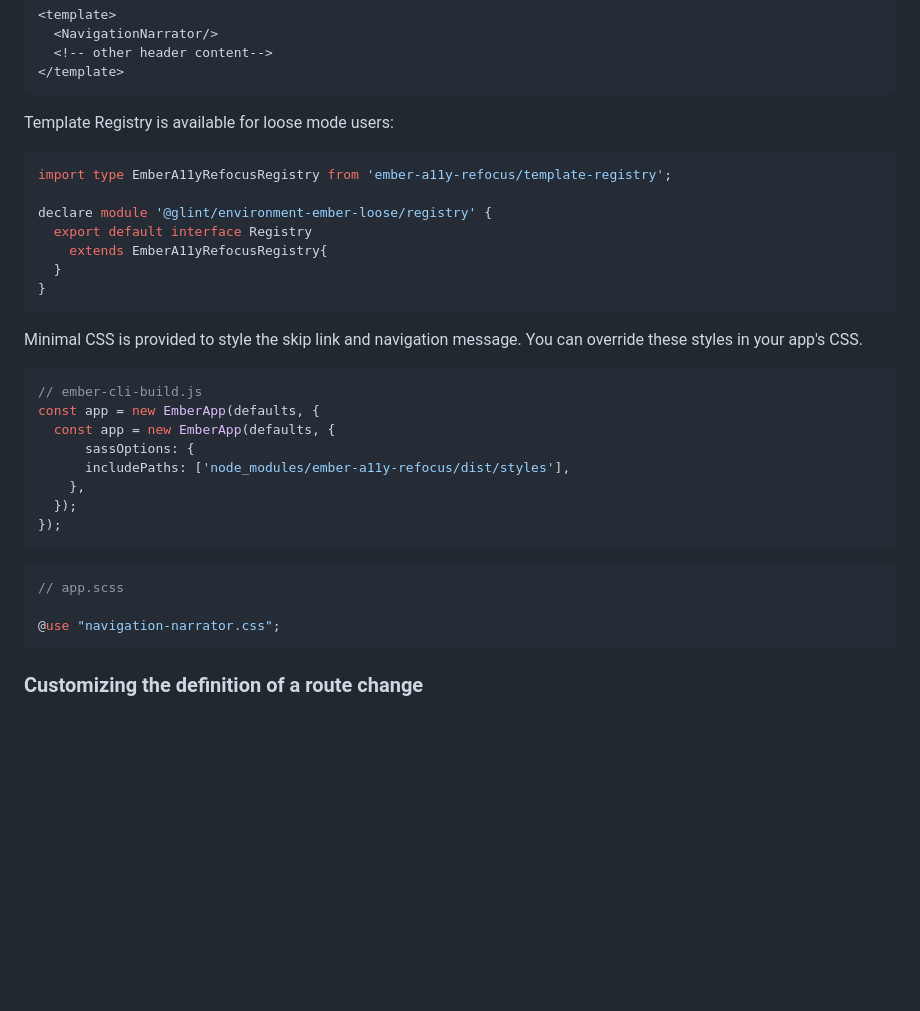
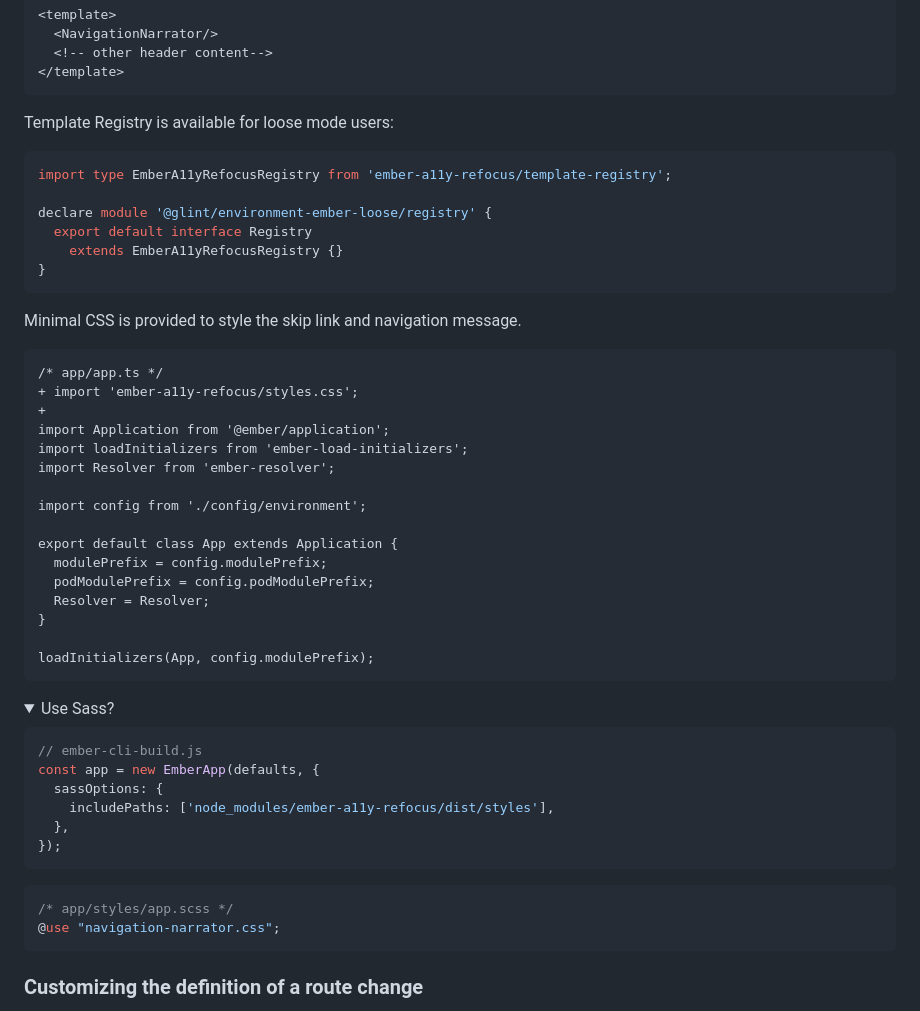
Before and after one commit to ember-a11y/ember-a11y-refocus, a Markdown page: README.md, the part around one of its changes. Rendered like a GitHub page; folded sections open; blank space fills up the shorter version.

Commit message:
chore: Updated README

````diff
--- a/README.md
+++ b/README.md
@@ -54,31 +54,50 @@ import { NavigationNarrator } from 'ember-a11y-refocus';
 
 Template Registry is available for loose mode users:
 
-```js
+```ts
 import type EmberA11yRefocusRegistry from 'ember-a11y-refocus/template-registry';
 
 declare module '@glint/environment-ember-loose/registry' {
   export default interface Registry
-    extends EmberA11yRefocusRegistry{
-  }
+    extends EmberA11yRefocusRegistry {}
 }
 ```
 
-Minimal CSS is provided to style the skip link and navigation message. You can override these styles in your app's CSS.
+Minimal CSS is provided to style the skip link and navigation message.
+
+```diff
+/* app/app.ts */
++ import 'ember-a11y-refocus/styles.css';
++
+import Application from '@ember/application';
+import loadInitializers from 'ember-load-initializers';
+import Resolver from 'ember-resolver';
+
+import config from './config/environment';
+
+export default class App extends Application {
+  modulePrefix = config.modulePrefix;
+  podModulePrefix = config.podModulePrefix;
+  Resolver = Resolver;
+}
+
+loadInitializers(App, config.modulePrefix);
+```
+
+<details>
+
+<summary>Use Sass?</summary>
 
 ```js
 // ember-cli-build.js
 const app = new EmberApp(defaults, {
-  const app = new EmberApp(defaults, {
-      sassOptions: {
-      includePaths: ['node_modules/ember-a11y-refocus/dist/styles'],
-    },
-  });
+  sassOptions: {
+    includePaths: ['node_modules/ember-a11y-refocus/dist/styles'],
+  },
 });
 ```
 
 ```scss
-// app.scss
-
+/* app/styles/app.scss */
 @use "navigation-narrator.css";
 ```
````
Also changed, not shown: other parts of README.md (+2 -0 lines).
